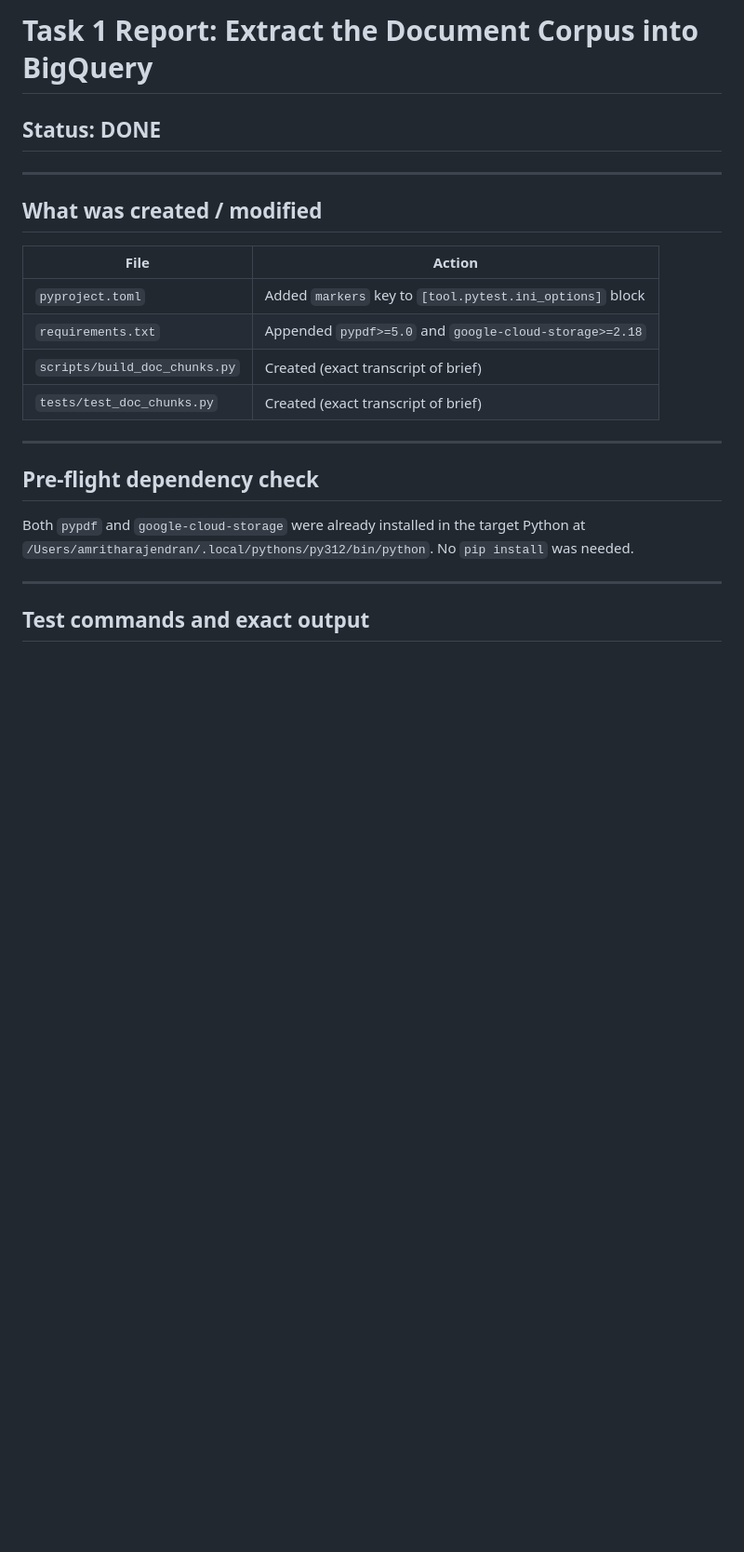
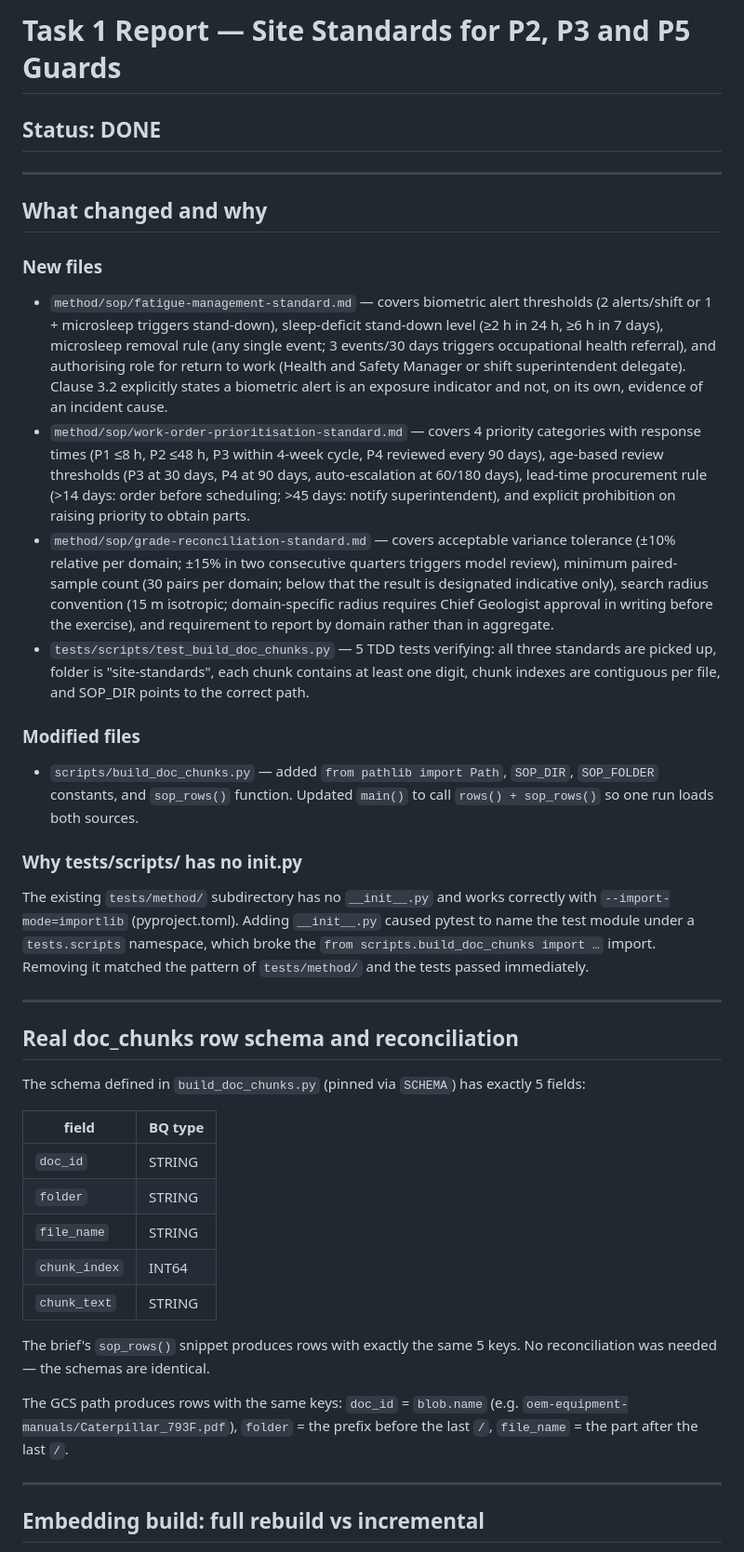
Before and after one commit to irvivek-debug/mining-agents, a Markdown page: .superpowers/sdd/task-1-report.md, the part around one of its changes. Shown at 93% size. Drawn GitHub-style; blank space fills up the shorter version.

Commit message:
docs: add task-1 completion report
Co-Authored-By: Claude Sonnet 4.6 <noreply@anthropic.com>

```diff
--- a/.superpowers/sdd/task-1-report.md
+++ b/.superpowers/sdd/task-1-report.md
@@ -1,26 +1,42 @@
-# Task 1 Report: Extract the Document Corpus into BigQuery
+# Task 1 Report — Site Standards for P2, P3 and P5 Guards
 
 ## Status: DONE
 
 ---
 
-## What was created / modified
+## What changed and why
 
-| File | Action |
-|---|---|
-| `pyproject.toml` | Added `markers` key to `[tool.pytest.ini_options]` block |
-| `requirements.txt` | Appended `pypdf>=5.0` and `google-cloud-storage>=2.18` |
-| `scripts/build_doc_chunks.py` | Created (exact transcript of brief) |
-| `tests/test_doc_chunks.py` | Created (exact transcript of brief) |
+### New files
+- `method/sop/fatigue-management-standard.md` — covers biometric alert thresholds (2 alerts/shift or 1 + microsleep triggers stand-down), sleep-deficit stand-down level (≥2 h in 24 h, ≥6 h in 7 days), microsleep removal rule (any single event; 3 events/30 days triggers occupational health referral), and authorising role for return to work (Health and Safety Manager or shift superintendent delegate). Clause 3.2 explicitly states a biometric alert is an exposure indicator and not, on its own, evidence of an incident cause.
+- `method/sop/work-order-prioritisation-standard.md` — covers 4 priority categories with response times (P1 ≤8 h, P2 ≤48 h, P3 within 4-week cycle, P4 reviewed every 90 days), age-based review thresholds (P3 at 30 days, P4 at 90 days, auto-escalation at 60/180 days), lead-time procurement rule (>14 days: order before scheduling; >45 days: notify superintendent), and explicit prohibition on raising priority to obtain parts.
+- `method/sop/grade-reconciliation-standard.md` — covers acceptable variance tolerance (±10% relative per domain; ±15% in two consecutive quarters triggers model review), minimum paired-sample count (30 pairs per domain; below that the result is designated indicative only), search radius convention (15 m isotropic; domain-specific radius requires Chief Geologist approval in writing before the exercise), and requirement to report by domain rather than in aggregate.
+- `tests/scripts/test_build_doc_chunks.py` — 5 TDD tests verifying: all three standards are picked up, folder is "site-standards", each chunk contains at least one digit, chunk indexes are contiguous per file, and SOP_DIR points to the correct path.
+
+### Modified files
+- `scripts/build_doc_chunks.py` — added `from pathlib import Path`, `SOP_DIR`, `SOP_FOLDER` constants, and `sop_rows()` function. Updated `main()` to call `rows() + sop_rows()` so one run loads both sources.
+
+### Why tests/scripts/ has no __init__.py
+The existing `tests/method/` subdirectory has no `__init__.py` and works correctly with `--import-mode=importlib` (pyproject.toml). Adding `__init__.py` caused pytest to name the test module under a `tests.scripts` namespace, which broke the `from scripts.build_doc_chunks import …` import. Removing it matched the pattern of `tests/method/` and the tests passed immediately.
 
 ---
 
-## Pre-flight dependency check
+## Real doc_chunks row schema and reconciliation
 
-Both `pypdf` and `google-cloud-storage` were already installed in the target Python at
-`/Users/amritharajendran/.local/pythons/py312/bin/python`. No `pip install` was needed.
+The schema defined in `build_doc_chunks.py` (pinned via `SCHEMA`) has exactly 5 fields:
+
+| field | BQ type |
+|---|---|
+| `doc_id` | STRING |
+| `folder` | STRING |
+| `file_name` | STRING |
+| `chunk_index` | INT64 |
+| `chunk_text` | STRING |
+
+The brief's `sop_rows()` snippet produces rows with exactly the same 5 keys. No reconciliation was needed — the schemas are identical.
+
+The GCS path produces rows with the same keys: `doc_id` = `blob.name` (e.g. `oem-equipment-manuals/Caterpillar_793F.pdf`), `folder` = the prefix before the last `/`, `file_name` = the part after the last `/`.
 
 ---
 
-## Test commands and exact output
+## Embedding build: full rebuild vs incremental
 
```
Also changed, not shown: other parts of .superpowers/sdd/task-1-report.md (+53 -57 lines).
